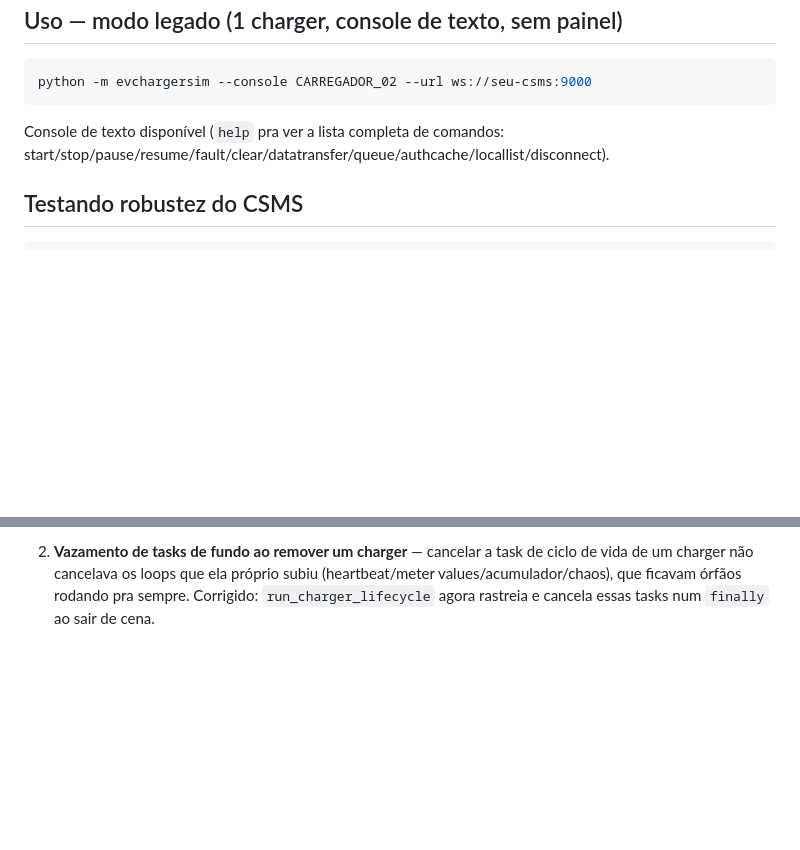
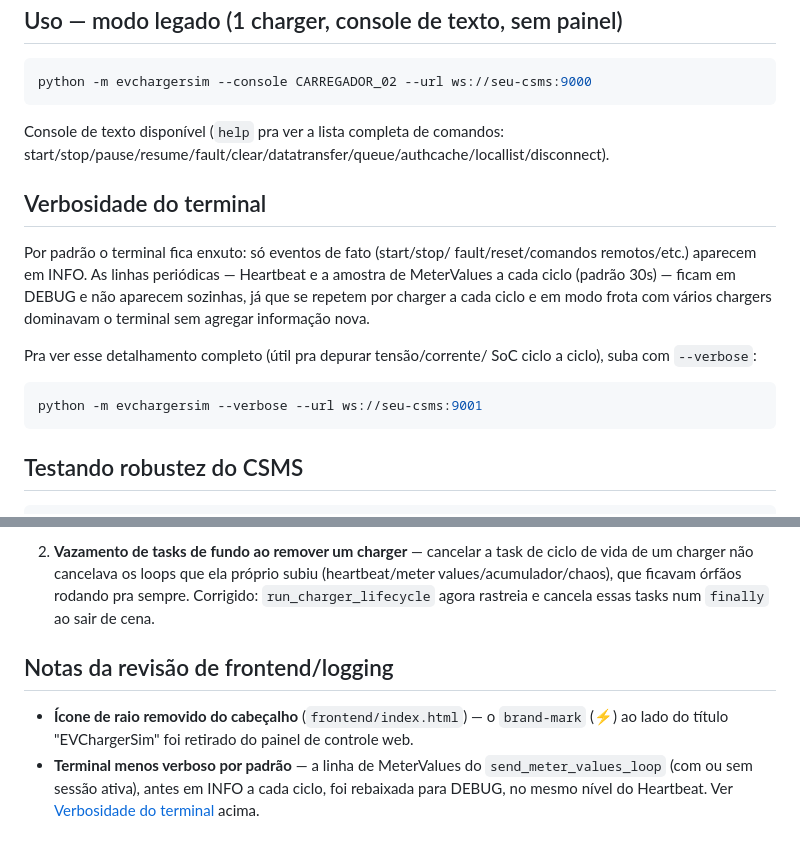
Before and after one commit to LucasGranatto/EV-Charger-Fleet-Simulator, a Markdown page: README.md, 2 parts joined by grey strips. Drawn GitHub-style; blank space fills up the shorter version.

Commit message:
docs: Update Readme

````diff
--- a/README.md
+++ b/README.md
@@ -65,6 +65,22 @@ python -m evchargersim --console CARREGADOR_02 --url ws://seu-csms:9000
 Console de texto disponível (`help` pra ver a lista completa de comandos:
 start/stop/pause/resume/fault/clear/datatransfer/queue/authcache/locallist/disconnect).
 
+## Verbosidade do terminal
+
+Por padrão o terminal fica enxuto: só eventos de fato (start/stop/
+fault/reset/comandos remotos/etc.) aparecem em INFO. As linhas
+periódicas — Heartbeat e a amostra de MeterValues a cada ciclo (padrão
+30s) — ficam em DEBUG e não aparecem sozinhas, já que se repetem por
+charger a cada ciclo e em modo frota com vários chargers dominavam o
+terminal sem agregar informação nova.
+
+Pra ver esse detalhamento completo (útil pra depurar tensão/corrente/
+SoC ciclo a ciclo), suba com `--verbose`:
+
+```bash
+python -m evchargersim --verbose --url ws://seu-csms:9001
+```
+
 ## Testando robustez do CSMS
 
 ```bash
@@ -105,3 +121,13 @@ Dois bugs reais foram encontrados e corrigidos nesse processo:
    próprio subiu (heartbeat/meter values/acumulador/chaos), que ficavam
    órfãos rodando pra sempre. Corrigido: `run_charger_lifecycle` agora
    rastreia e cancela essas tasks num `finally` ao sair de cena.
+
+## Notas da revisão de frontend/logging
+
+- **Ícone de raio removido do cabeçalho** (`frontend/index.html`) — o
+  `brand-mark` (⚡) ao lado do título "EVChargerSim" foi retirado do
+  painel de controle web.
+- **Terminal menos verboso por padrão** — a linha de MeterValues do
+  `send_meter_values_loop` (com ou sem sessão ativa), antes em INFO a
+  cada ciclo, foi rebaixada para DEBUG, no mesmo nível do Heartbeat.
+  Ver [Verbosidade do terminal](#verbosidade-do-terminal) acima.
````
